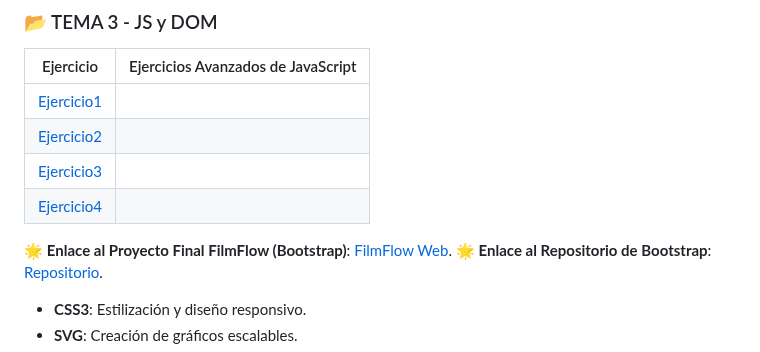
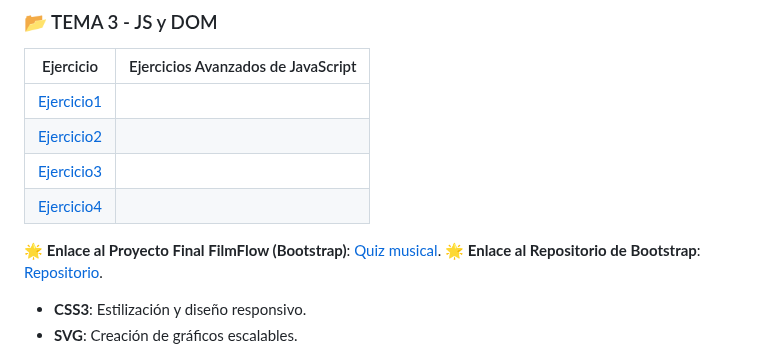
Before and after one commit to spacecrf/LLMM, a Markdown page: README.md, the part around the change. Drawn GitHub-style.

```diff
--- a/README.md
+++ b/README.md
@@ -92,7 +92,7 @@ Ejercicio | Ejercicios Avanzados de JavaScript
 
 
 
-🌟 **Enlace al Proyecto Final FilmFlow (Bootstrap)**: [FilmFlow Web](https://spacecrf.github.io/Quiz/).
+🌟 **Enlace al Proyecto Final FilmFlow (Bootstrap)**: [Quiz musical](https://spacecrf.github.io/Quiz/).
 🌟 **Enlace al Repositorio de Bootstrap**: [Repositorio](https://github.com/spacecrf/Quiz).
 
 - **CSS3**: Estilización y diseño responsivo.
```
